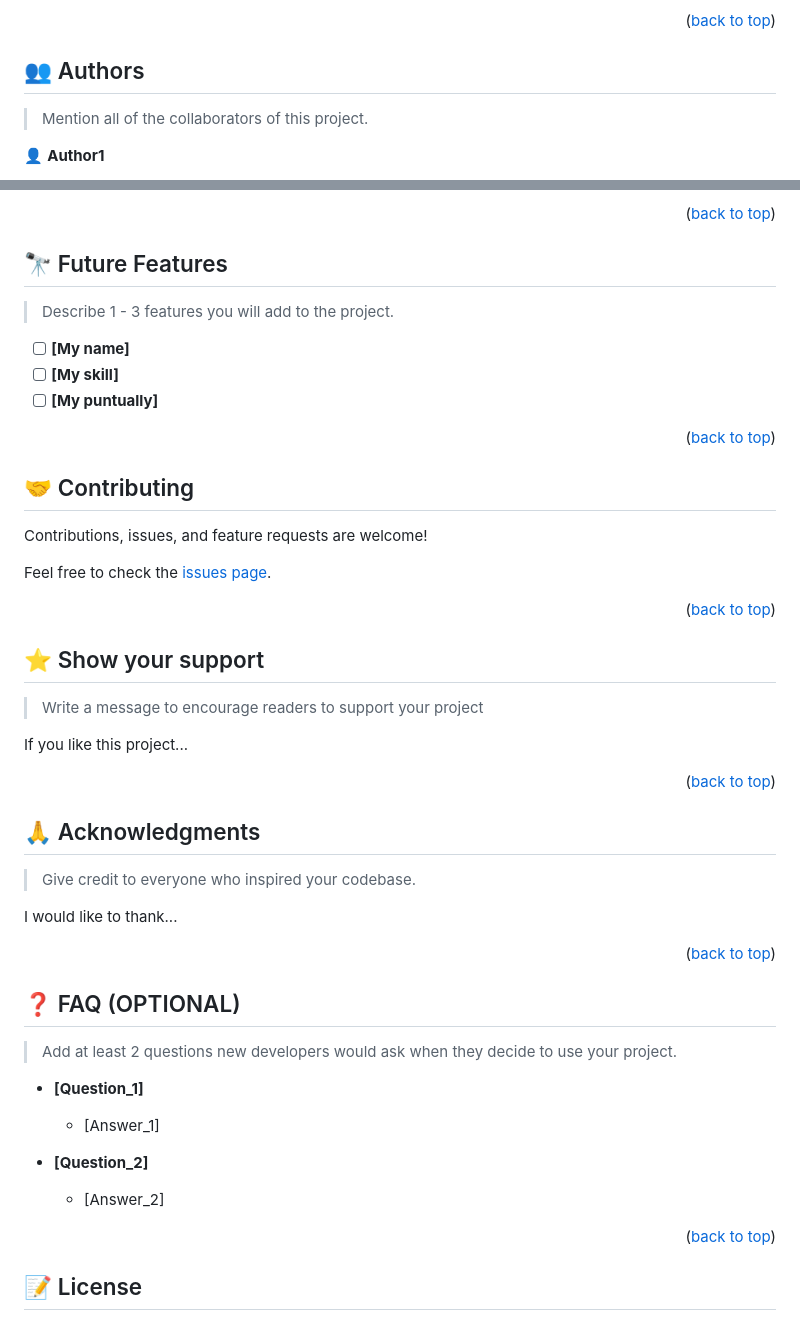
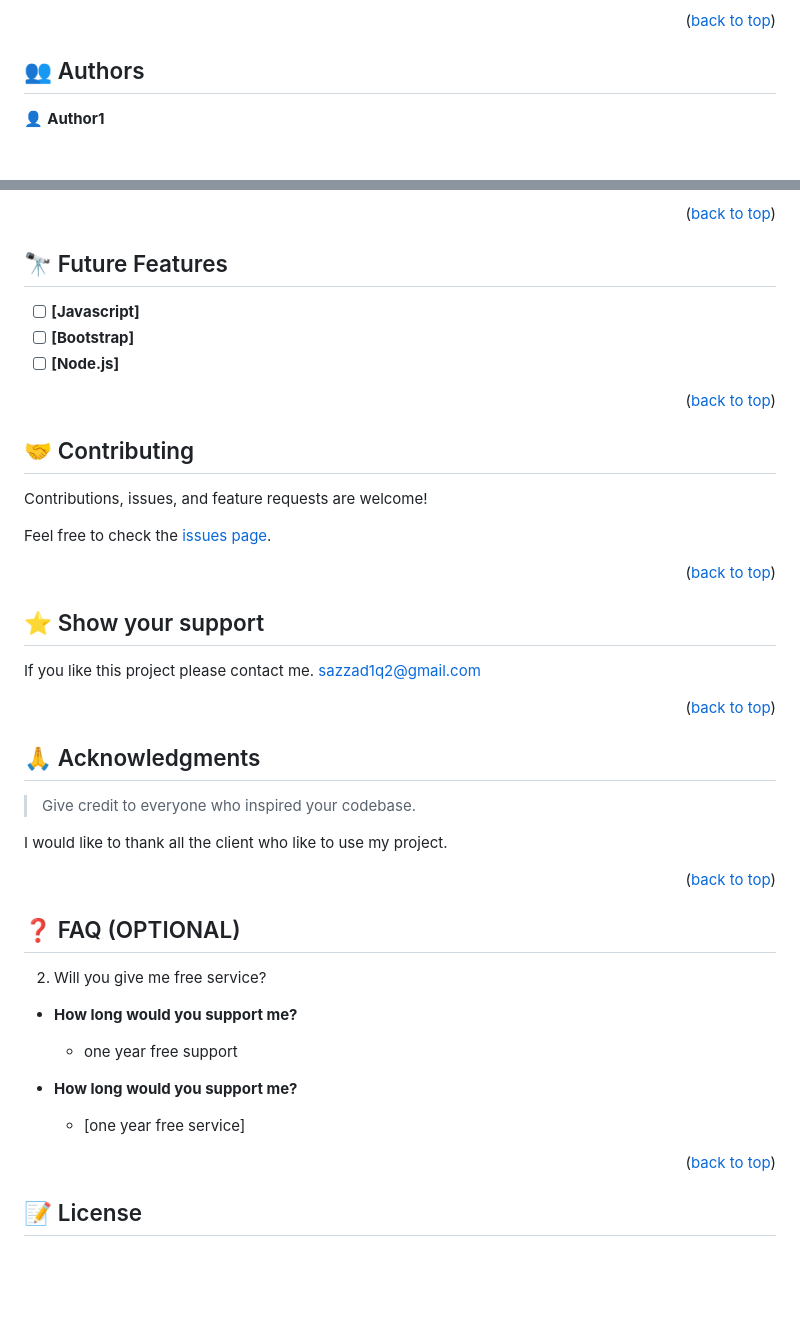
Before and after one commit to SAZZAD1Q2/My-Best-Portfolio, a Markdown page: README.md, 2 parts joined by grey strips. Drawn GitHub-style; blank space fills up the shorter version.

Commit message:
README file customised

```diff
--- a/README.md
+++ b/README.md
@@ -151,7 +150,6 @@ You can deploy this project using:
 
 ## 👥 Authors <a name="authors"></a>
 
-> Mention all of the collaborators of this project.
 
 👤 **Author1**
 
@@ -171,11 +169,10 @@ You can deploy this project using:
 
 ## 🔭 Future Features <a name="future-features"></a>
 
-> Describe 1 - 3 features you will add to the project.
 
-- [ ] **[My name]**
-- [ ] **[My skill]**
-- [ ] **[My puntually]**
+- [ ] **[Javascript]**
+- [ ] **[Bootstrap]**
+- [ ] **[Node.js]**
 
 <p align="right">(<a href="#readme-top">back to top</a>)</p>
 
@@ -193,9 +190,7 @@ Feel free to check the [issues page](../../issues/).
 
 ## ⭐️ Show your support <a name="support"></a>
 
-> Write a message to encourage readers to support your project
-
-If you like this project...
+If you like this project please contact me. sazzad1q2@gmail.com
 
 <p align="right">(<a href="#readme-top">back to top</a>)</p>
 
@@ -205,7 +200,7 @@ If you like this project...
 
 > Give credit to everyone who inspired your codebase.
 
-I would like to thank...
+I would like to thank all the client who like to use  my project.
 
 <p align="right">(<a href="#readme-top">back to top</a>)</p>
 
@@ -213,15 +208,16 @@ I would like to thank...
 
 ## ❓ FAQ (OPTIONAL) <a name="faq"></a>
 
-> Add at least 2 questions new developers would ask when they decide to use your project.
 
-- **[Question_1]**
+2. Will you give me free service?
 
-  - [Answer_1]
+- **How long would you support me?**
 
-- **[Question_2]**
+  - one year free support
 
-  - [Answer_2]
+- **How long would you support me?**
+
+  - [one year free service]
 
 <p align="right">(<a href="#readme-top">back to top</a>)</p>
 
```
Also changed, not shown: other parts of README.md (+6 -7 lines).
